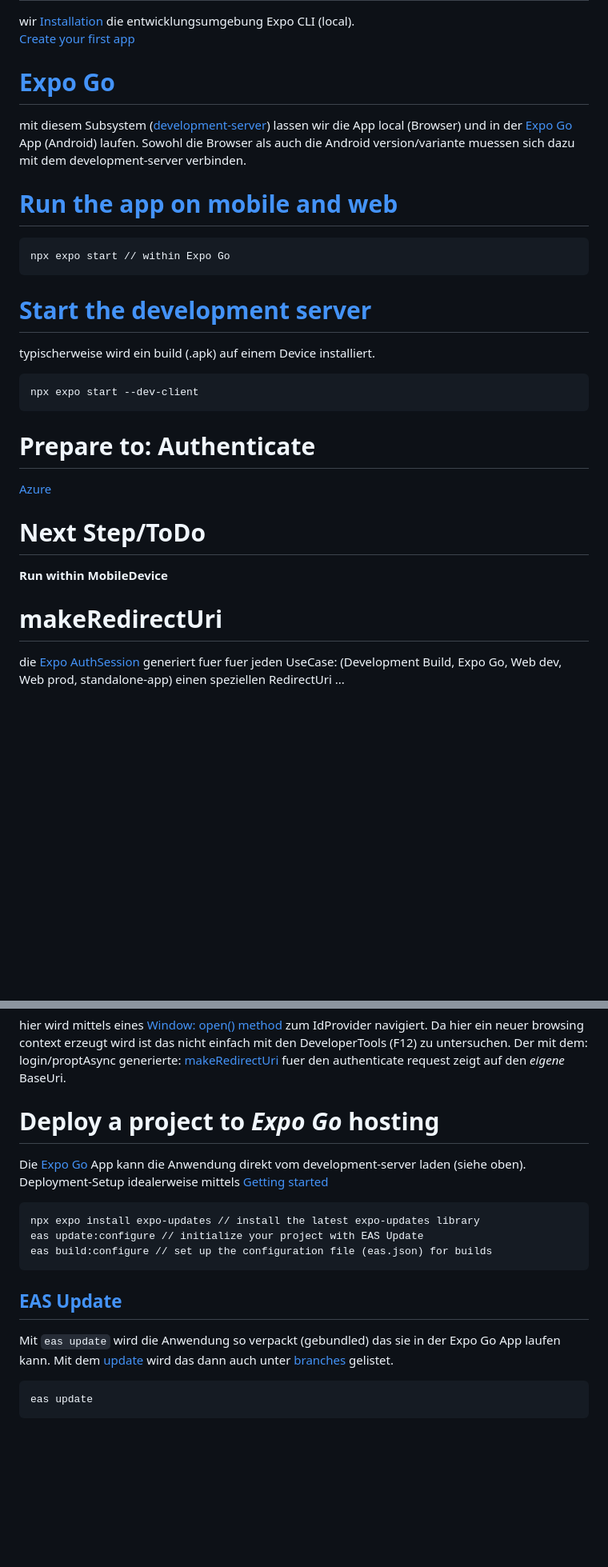
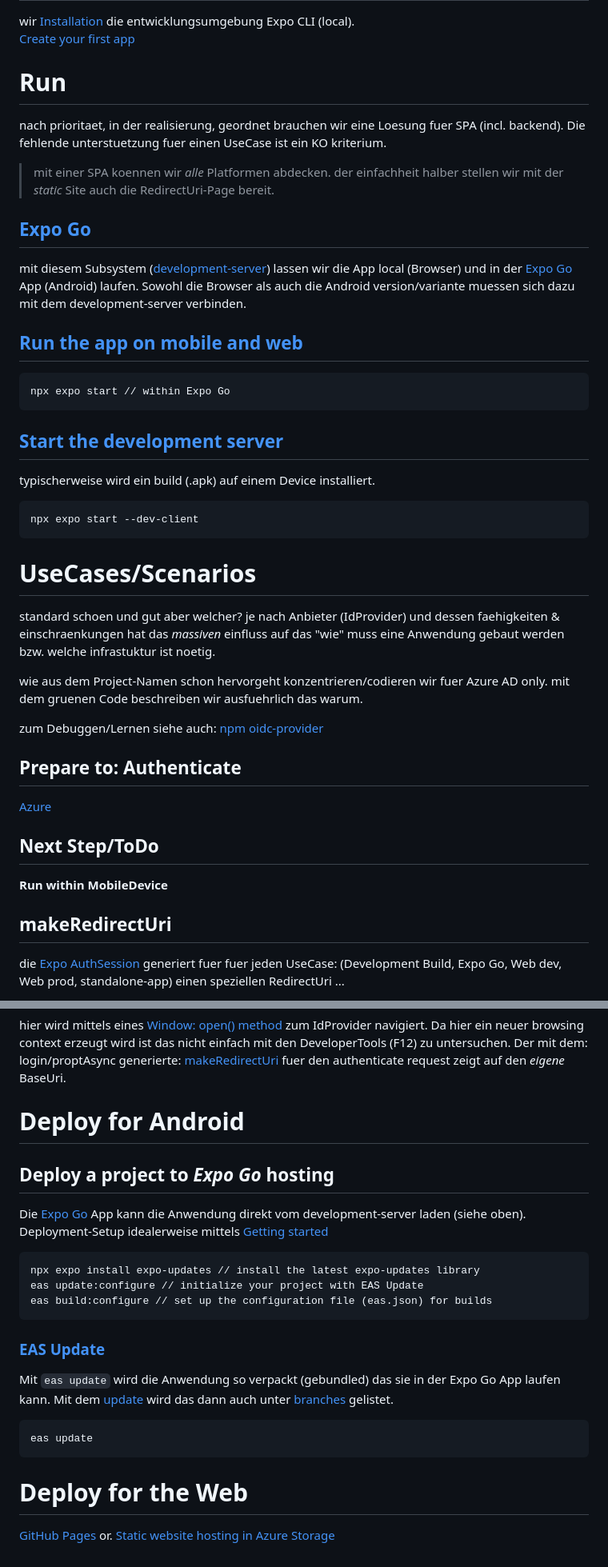
Before and after one commit to pwsimon/expo-AzureAD, a Markdown page: README.md, 2 parts joined by grey strips. Shown: that part at 80% size. Rendered like a GitHub page; blank space fills up the shorter version.

Commit message:
docu Deployment

```diff
--- a/README.md
+++ b/README.md
@@ -6,28 +6,44 @@ Create new/empty DevOps Repository and set/change the remote orgin of your local
 wir [Installation](https://docs.expo.dev/workflow/expo-cli/#installation) die entwicklungsumgebung Expo CLI (local).
 [Create your first app](https://docs.expo.dev/tutorial/create-your-first-app/)
 
-# [Expo Go](https://docs.expo.dev/get-started/expo-go/)
+# Run
+nach prioritaet, in der realisierung, geordnet brauchen wir eine Loesung fuer SPA (incl. backend).
+Die fehlende unterstuetzung fuer einen UseCase ist ein KO kriterium.
+
+> mit einer SPA koennen wir *alle* Platformen abdecken.
+> der einfachheit halber stellen wir mit der *static* Site auch die RedirectUri-Page bereit.
+
+## [Expo Go](https://docs.expo.dev/get-started/expo-go/)
 mit diesem Subsystem ([development-server](https://docs.expo.dev/more/glossary-of-terms/#development-server)) lassen wir die App local (Browser) und in der [Expo Go](https://expo.dev/client) App (Android) laufen.
 Sowohl die Browser als auch die Android version/variante muessen sich dazu mit dem development-server verbinden.
 
-# [Run the app on mobile and web](https://docs.expo.io/introduction/walkthrough/#start-the-project)
+## [Run the app on mobile and web](https://docs.expo.io/introduction/walkthrough/#start-the-project)
 
     npx expo start // within Expo Go
 
-# [Start the development server](https://docs.expo.dev/develop/development-builds/use-development-builds/#start-the-development-server)
+## [Start the development server](https://docs.expo.dev/develop/development-builds/use-development-builds/#start-the-development-server)
 typischerweise wird ein build (.apk) auf einem Device installiert.
 
     npx expo start --dev-client
 
-# Prepare to: Authenticate
+# UseCases/Scenarios
+standard schoen und gut aber welcher? je nach Anbieter (IdProvider) und dessen faehigkeiten & einschraenkungen hat das *massiven* einfluss auf das
+"wie" muss eine Anwendung gebaut werden bzw. welche infrastuktur ist noetig.
+
+wie aus dem Project-Namen schon hervorgeht konzentrieren/codieren wir fuer Azure AD only.
+mit dem gruenen Code beschreiben wir ausfuehrlich das warum.
+
+zum Debuggen/Lernen siehe auch: [npm oidc-provider](https://www.npmjs.com/package/oidc-provider)
+
+## Prepare to: Authenticate
 
 [Azure](https://docs.expo.dev/guides/authentication/#azure)
 
-# Next Step/ToDo
+## Next Step/ToDo
 
 **Run within MobileDevice**
 
-# makeRedirectUri
+## makeRedirectUri
 die [Expo AuthSession](https://docs.expo.dev/versions/latest/sdk/auth-session/) generiert fuer fuer jeden UseCase:
 (Development Build, Expo Go, Web dev, Web prod, standalone-app) einen speziellen RedirectUri ...
 
@@ -40,7 +56,8 @@ hier wird mittels eines [Window: open() method](https://developer.mozilla.org/en
 Da hier ein neuer browsing context erzeugt wird ist das nicht einfach mit den DeveloperTools (F12) zu untersuchen.
 Der mit dem: login/proptAsync generierte: [makeRedirectUri](https://docs.expo.dev/versions/latest/sdk/auth-session/#authsessionmakeredirecturioptions) fuer den authenticate request zeigt auf den *eigene* BaseUri.
 
-# Deploy a project to *Expo Go* hosting
+# Deploy for Android
+## Deploy a project to *Expo Go* hosting
 Die [Expo Go](https://docs.expo.dev/get-started/expo-go/) App kann die Anwendung direkt vom development-server laden (siehe oben).
 Deployment-Setup idealerweise mittels [Getting started](https://docs.expo.dev/eas-update/getting-started/)
 
@@ -48,8 +65,11 @@ Deployment-Setup idealerweise mittels [Getting started](https://docs.expo.dev/ea
     eas update:configure // initialize your project with EAS Update
     eas build:configure // set up the configuration file (eas.json) for builds
 
-## [EAS Update](https://docs.expo.dev/eas-update/introduction/)
+### [EAS Update](https://docs.expo.dev/eas-update/introduction/)
 Mit `eas update` wird die Anwendung so verpackt (gebundled) das sie in der Expo Go App laufen kann.
 Mit dem [update](https://expo.dev/accounts/pwsimon/projects/expo-azuread/updates) wird das dann auch unter [branches](https://expo.dev/accounts/pwsimon/projects/expo-azuread/branches) gelistet.
 
     eas update
+
+# Deploy for the Web
+[GitHub Pages](https://docs.expo.dev/distribution/publishing-websites/#github-pages) or. [Static website hosting in Azure Storage](https://learn.microsoft.com/en-us/azure/storage/blobs/storage-blob-static-website)
```
